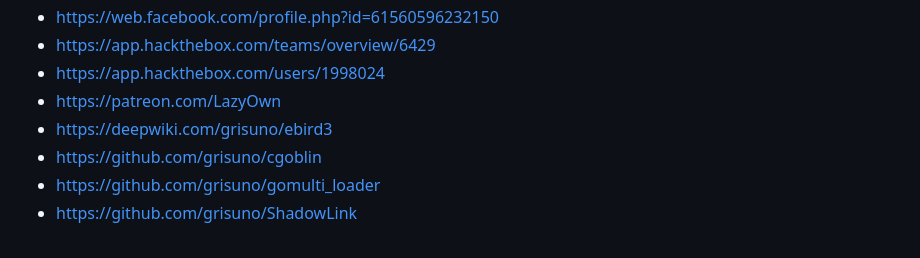
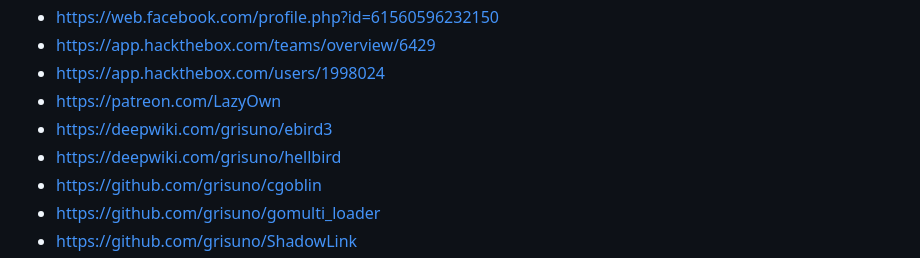
Before and after one commit to grisuno/hellbird, a Markdown page: README.md, the part around the change. GitHub-like rendering.

```diff
--- a/README.md
+++ b/README.md
@@ -229,6 +229,7 @@ Promote awareness of living-off-the-land techniques.
 - https://app.hackthebox.com/users/1998024
 - https://patreon.com/LazyOwn
 - https://deepwiki.com/grisuno/ebird3
+- https://deepwiki.com/grisuno/hellbird
 - https://github.com/grisuno/cgoblin
 - https://github.com/grisuno/gomulti_loader
 - https://github.com/grisuno/ShadowLink
```
